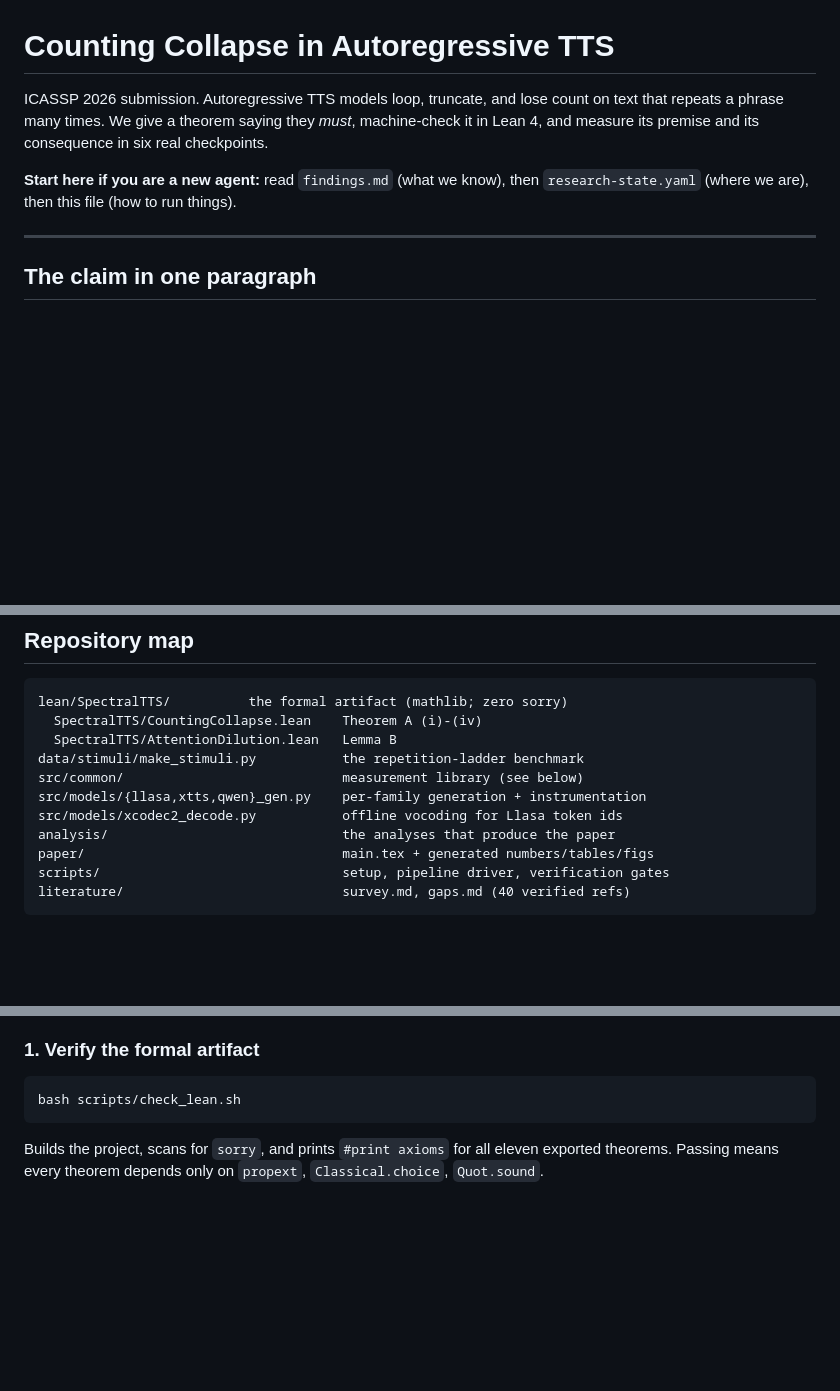
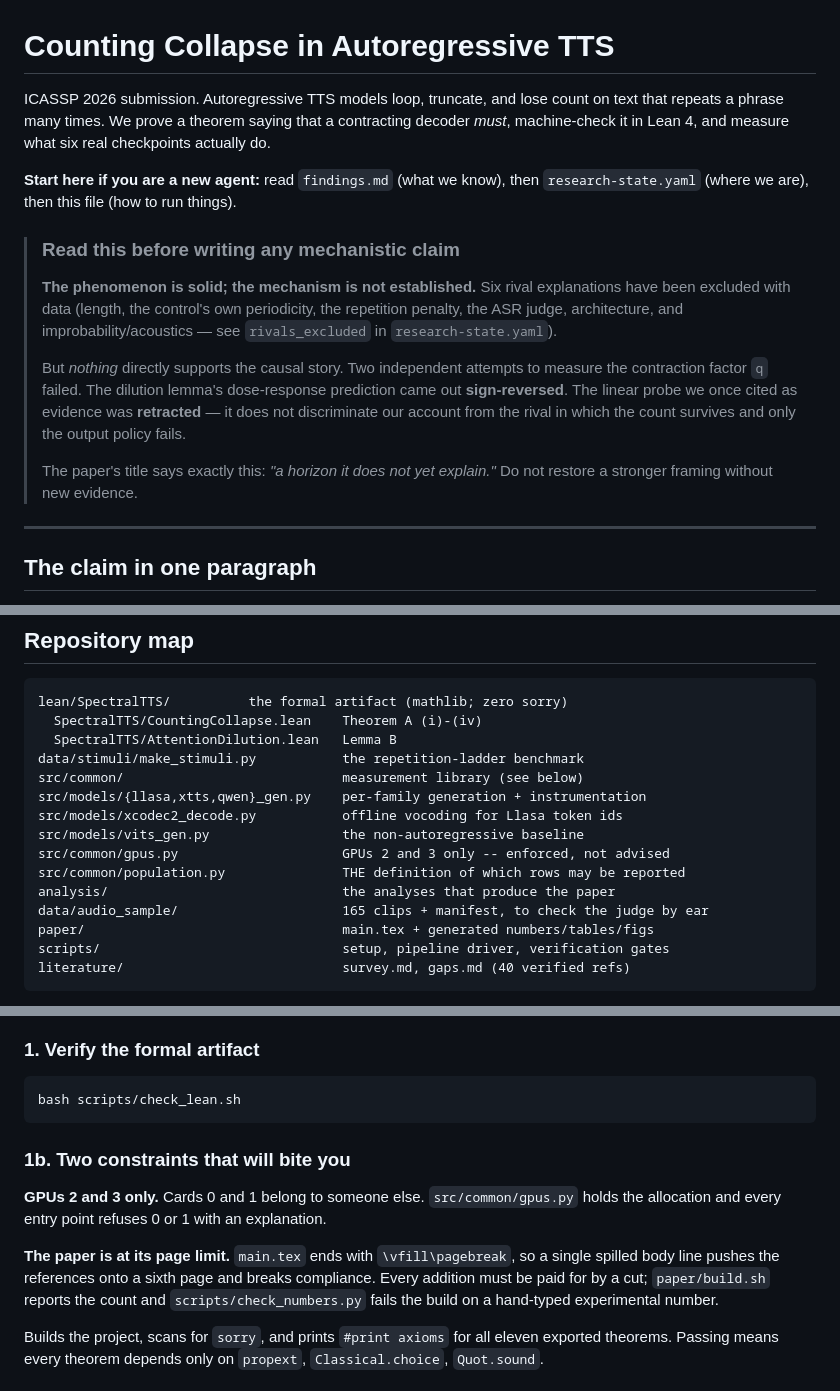
Before and after one commit to lab260ru/icassp_antispoofing, a Markdown page: README.md, 3 parts joined by grey strips. Rendered like a GitHub page; blank space fills up the shorter version.

Commit message:
docs(readme): lead with the epistemic state a new agent needs
The README opened by saying we prove models 'must' lose count and measure the
premise -- both overstated now. It leads instead with the box that matters: the
phenomenon is solid, six rivals are excluded, and nothing directly supports the
mechanism. Two failed q measurements, a sign-reversed dose-response, a retracted
probe. Anyone picking this up would otherwise write a mechanistic sentence in
their first hour.

Also documents the two constraints that will bite: GPUs 2/3 only, and the page
limit where one spilled line costs a whole page.

Co-Authored-By: Claude Opus 5 (1M context) <noreply@anthropic.com>

````diff
--- a/README.md
+++ b/README.md
@@ -1,12 +1,28 @@
 # Counting Collapse in Autoregressive TTS
 
 ICASSP 2026 submission. Autoregressive TTS models loop, truncate, and lose count
-on text that repeats a phrase many times. We give a theorem saying they *must*,
-machine-check it in Lean 4, and measure its premise and its consequence in six
-real checkpoints.
+on text that repeats a phrase many times. We prove a theorem saying that a
+contracting decoder *must*, machine-check it in Lean 4, and measure what six real
+checkpoints actually do.
 
 **Start here if you are a new agent:** read `findings.md` (what we know),
 then `research-state.yaml` (where we are), then this file (how to run things).
+
+> ### Read this before writing any mechanistic claim
+>
+> **The phenomenon is solid; the mechanism is not established.** Six rival
+> explanations have been excluded with data (length, the control's own
+> periodicity, the repetition penalty, the ASR judge, architecture, and
+> improbability/acoustics — see `rivals_excluded` in `research-state.yaml`).
+>
+> But *nothing* directly supports the causal story. Two independent attempts to
+> measure the contraction factor `q` failed. The dilution lemma's dose-response
+> prediction came out **sign-reversed**. The linear probe we once cited as
+> evidence was **retracted** — it does not discriminate our account from the
+> rival in which the count survives and only the output policy fails.
+>
+> The paper's title says exactly this: *"a horizon it does not yet explain."*
+> Do not restore a stronger framing without new evidence.
 
 ---
 
@@ -36,7 +52,11 @@ data/stimuli/make_stimuli.py           the repetition-ladder benchmark
 src/common/                            measurement library (see below)
 src/models/{llasa,xtts,qwen}_gen.py    per-family generation + instrumentation
 src/models/xcodec2_decode.py           offline vocoding for Llasa token ids
+src/models/vits_gen.py                 the non-autoregressive baseline
+src/common/gpus.py                     GPUs 2 and 3 only -- enforced, not advised
+src/common/population.py               THE definition of which rows may be reported
 analysis/                              the analyses that produce the paper
+data/audio_sample/                     165 clips + manifest, to check the judge by ear
 paper/                                 main.tex + generated numbers/tables/figs
 scripts/                               setup, pipeline driver, verification gates
 literature/                            survey.md, gaps.md (40 verified refs)
@@ -66,6 +86,17 @@ unsatisfiable; `env/setup_envs.sh` documents each pin and why it exists.
 ```bash
 bash scripts/check_lean.sh
 ```
+
+### 1b. Two constraints that will bite you
+
+**GPUs 2 and 3 only.** Cards 0 and 1 belong to someone else. `src/common/gpus.py`
+holds the allocation and every entry point refuses 0 or 1 with an explanation.
+
+**The paper is at its page limit.** `main.tex` ends with `\vfill\pagebreak`, so a
+single spilled body line pushes the references onto a sixth page and breaks
+compliance. Every addition must be paid for by a cut; `paper/build.sh` reports
+the count and `scripts/check_numbers.py` fails the build on a hand-typed
+experimental number.
 
 Builds the project, scans for `sorry`, and prints `#print axioms` for all eleven
 exported theorems. Passing means every theorem depends only on `propext`,
````
